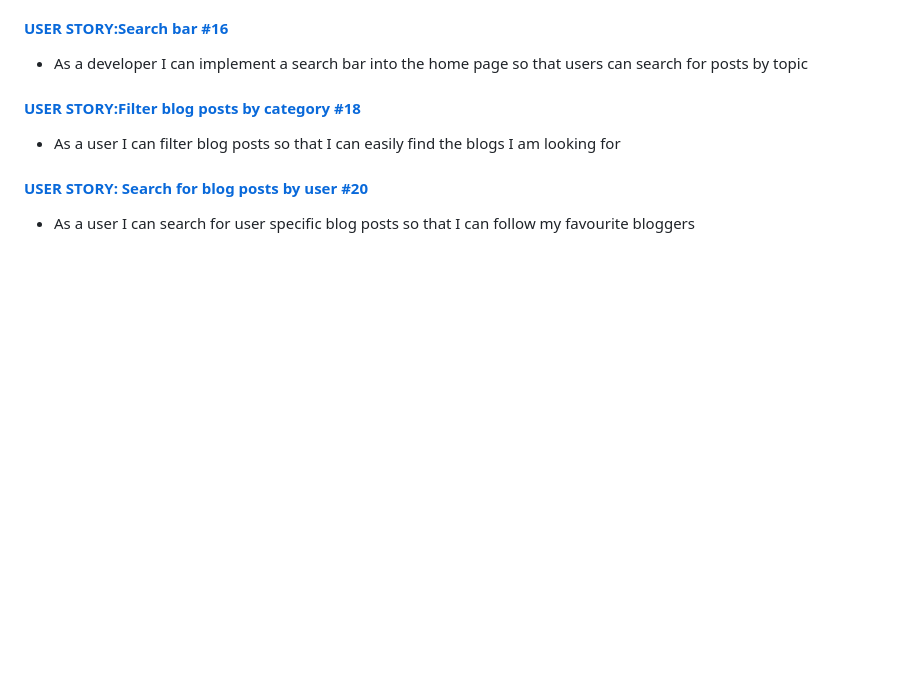
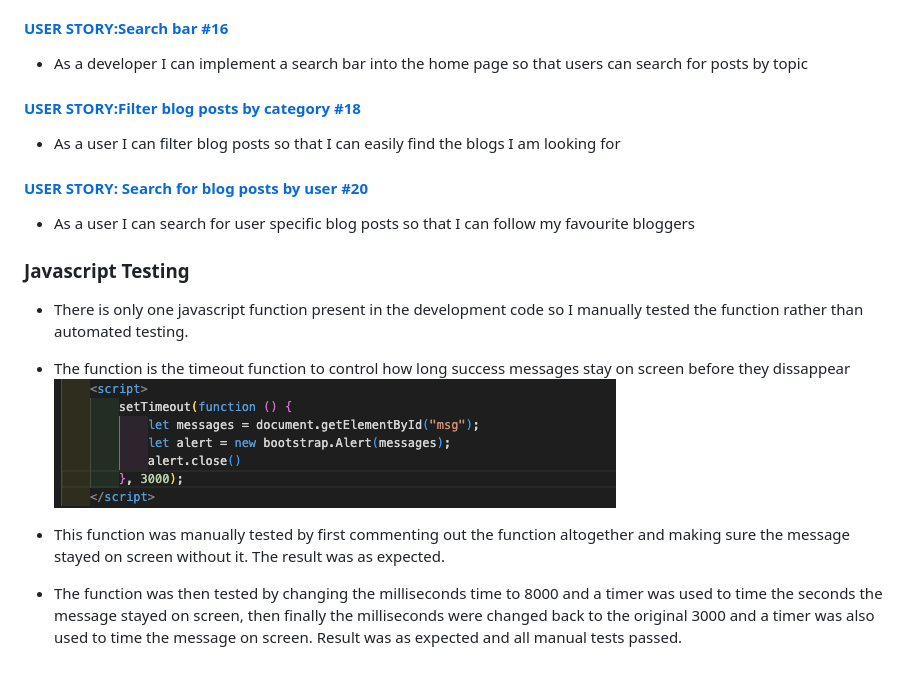
Before and after one commit to Code-Institute-Submissions/P4-Sports-Expert, a Markdown page: TESTING.md, the part around the change. Rendered like a GitHub page; pictures changed too: docs/unit testing/timeout-function.png (added); blank space fills up the shorter version.

Commit message:
Add javascript manual testing to TESTING.md

```diff
--- a/TESTING.md
+++ b/TESTING.md
@@ -359,3 +359,14 @@ Overall there were 33 completed user stories and 4 uncompleted user stories thro
 #### [USER STORY: Search for blog posts by user #20](https://github.com/seanj06/P4-Sports-Expert/issues/20)
 
  - As a user I can search for user specific blog posts so that I can follow my favourite bloggers
+
+### Javascript Testing
+
+ - There is only one javascript function present in the development code so I manually tested the function rather than automated testing.
+
+ - The function is the timeout function to control how long success messages stay on screen before they dissappear
+ ![Timeout-funcion](docs/unit%20testing/timeout-function.png)
+
+ - This function was manually tested by first commenting out the function altogether and making sure the message stayed on screen without it. The result was as expected.
+
+ - The function was then tested by changing the milliseconds time to 8000 and a timer was used to time the seconds the message stayed on screen, then finally the milliseconds were changed back to the original 3000 and a timer was also used to time the message on screen. Result was as expected and all manual tests passed.
```
